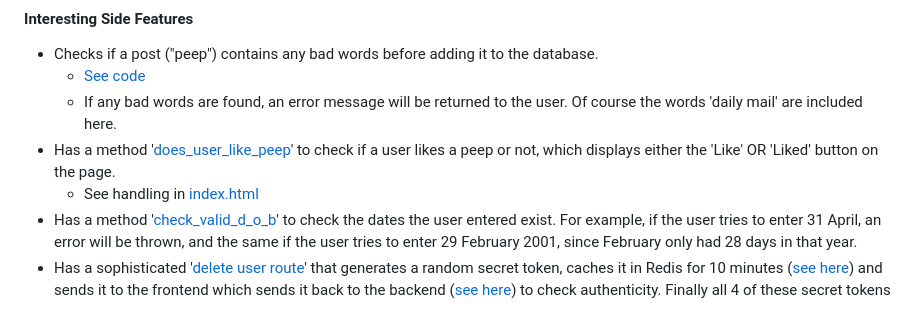
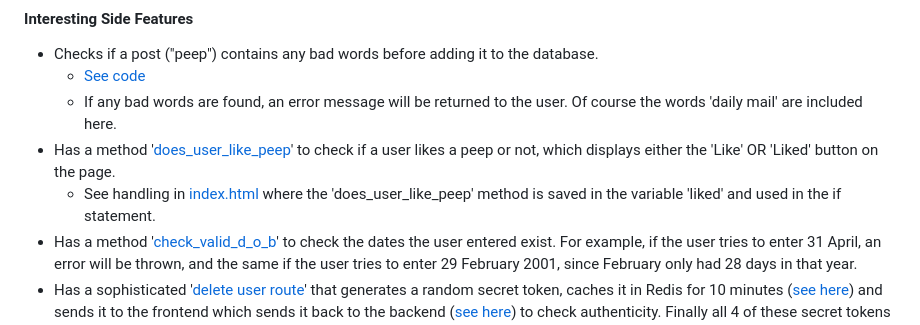
Before and after one commit to shakey0/chitter_project, a Markdown page: README.md, the part around the change. Drawn GitHub-style.

```diff
--- a/README.md
+++ b/README.md
@@ -26,7 +26,7 @@ Welcome to the Chitter Project! Conceived during week 6 of the Makers Academy we
     - [See code](https://github.com/shakey0/chitter_project/blob/main/ChitterApp/lib/repositories/peep_repository.py#L59-L67)
     - If any bad words are found, an error message will be returned to the user. Of course the words 'daily mail' are included here.
 - Has a method '[does_user_like_peep](https://github.com/shakey0/chitter_project/blob/main/ChitterApp/lib/repositories/peep_repository.py#L86-L91)' to check if a user likes a peep or not, which displays either the 'Like' OR 'Liked' button on the page.
-    - See handling in [index.html](https://github.com/shakey0/chitter_project/blob/main/ChitterApp/templates/index.html#L136-L144)
+    - See handling in [index.html](https://github.com/shakey0/chitter_project/blob/main/ChitterApp/templates/index.html#L136-L144) where the 'does_user_like_peep' method is saved in the variable 'liked' and used in the if statement.
 - Has a method '[check_valid_d_o_b](https://github.com/shakey0/chitter_project/blob/main/ChitterApp/lib/repositories/user_repository.py#L64-L79)' to check the dates the user entered exist. For example, if the user tries to enter 31 April, an error will be thrown, and the same if the user tries to enter 29 February 2001, since February only had 28 days in that year.
 - Has a sophisticated '[delete user route](https://github.com/shakey0/chitter_project/blob/main/ChitterApp/routes/user_routes.py#L137-L249)' that generates a random secret token, caches it in Redis for 10 minutes ([see here](https://github.com/shakey0/chitter_project/blob/main/ChitterApp/routes/user_routes.py#L151-L154)) and sends it to the frontend which sends it back to the backend ([see here](https://github.com/shakey0/chitter_project/blob/main/ChitterApp/templates/delete_user.html#L18)) to check authenticity. Finally all 4 of these secret tokens are sent to the user repository class delete method ([see here](https://github.com/shakey0/chitter_project/blob/main/ChitterApp/lib/repositories/user_repository.py#L151-L158)) and checked against the values cached in Redis.
 - Uses Redis to cache failed attempts at logging in as a specific user ([see lines 20-28](https://github.com/shakey0/chitter_project/blob/main/ChitterApp/routes/auth.py#L20-L28)). If the wrong password is entered 5 times for the same user, login for this user will be prevented for 2 minutes.
```
